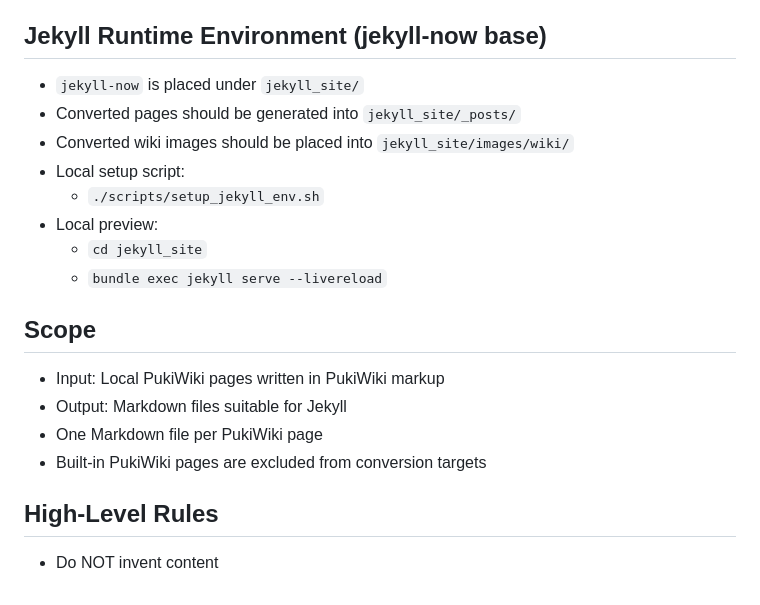
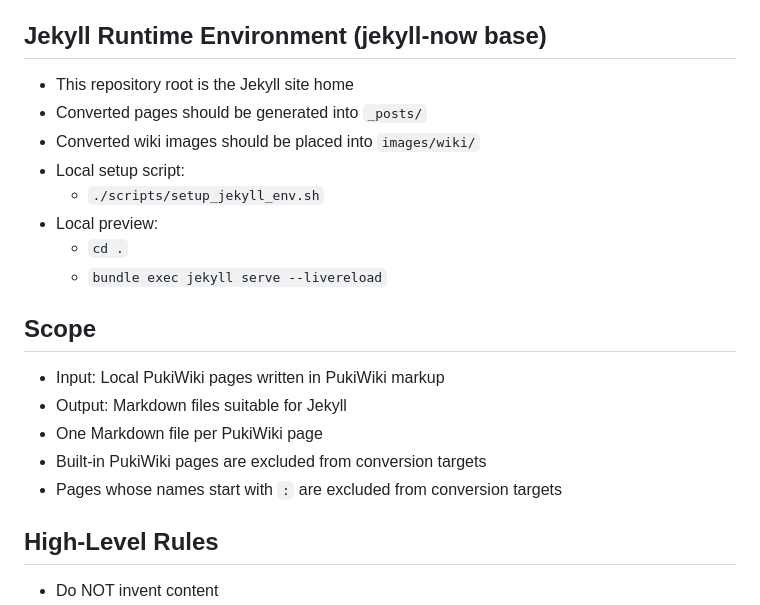
Before and after one commit to fukuchiharuki/wiki, a Markdown page: README.md, the part around the change. Rendered like a GitHub page.

Commit message:
chore: ルートをjekyllのホームにする Improve :は変換の対象から除外

```diff
--- a/README.md
+++ b/README.md
@@ -8,13 +8,13 @@ The primary goal is **structural correctness and semantic fidelity**,
 not perfect visual reproduction.
 
 ## Jekyll Runtime Environment (jekyll-now base)
-- `jekyll-now` is placed under `jekyll_site/`
-- Converted pages should be generated into `jekyll_site/_posts/`
-- Converted wiki images should be placed into `jekyll_site/images/wiki/`
+- This repository root is the Jekyll site home
+- Converted pages should be generated into `_posts/`
+- Converted wiki images should be placed into `images/wiki/`
 - Local setup script:
   - `./scripts/setup_jekyll_env.sh`
 - Local preview:
-  - `cd jekyll_site`
+  - `cd .`
   - `bundle exec jekyll serve --livereload`
 
 ## Scope
@@ -22,6 +22,7 @@ not perfect visual reproduction.
 - Output: Markdown files suitable for Jekyll
 - One Markdown file per PukiWiki page
 - Built-in PukiWiki pages are excluded from conversion targets
+- Pages whose names start with `:` are excluded from conversion targets
 
 ## High-Level Rules
 - Do NOT invent content
```
